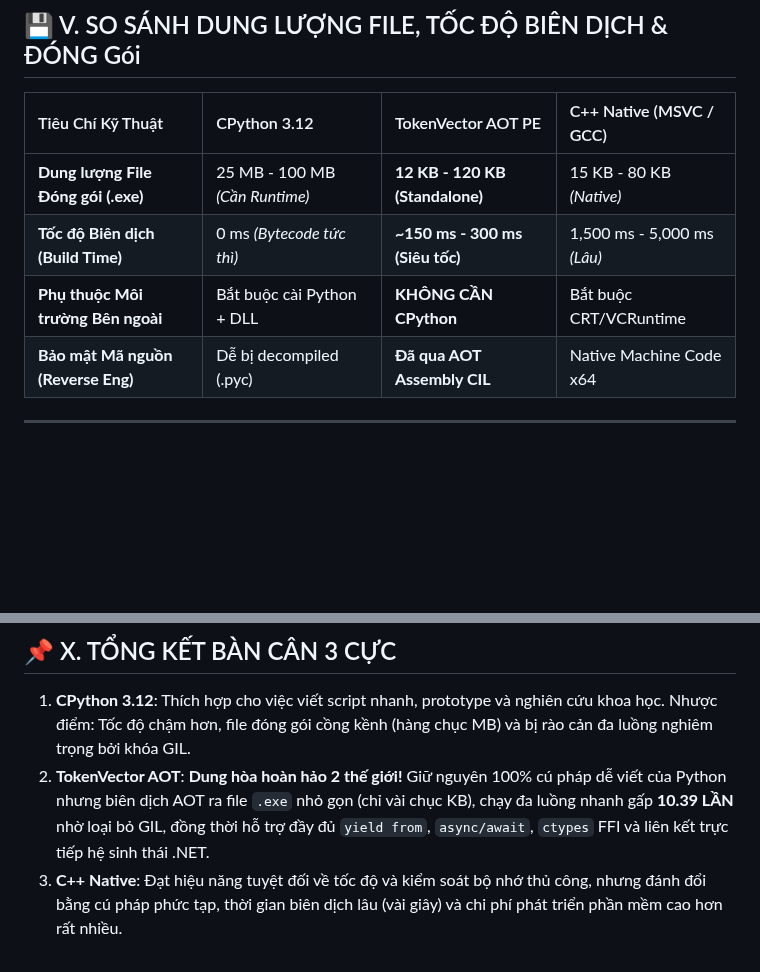
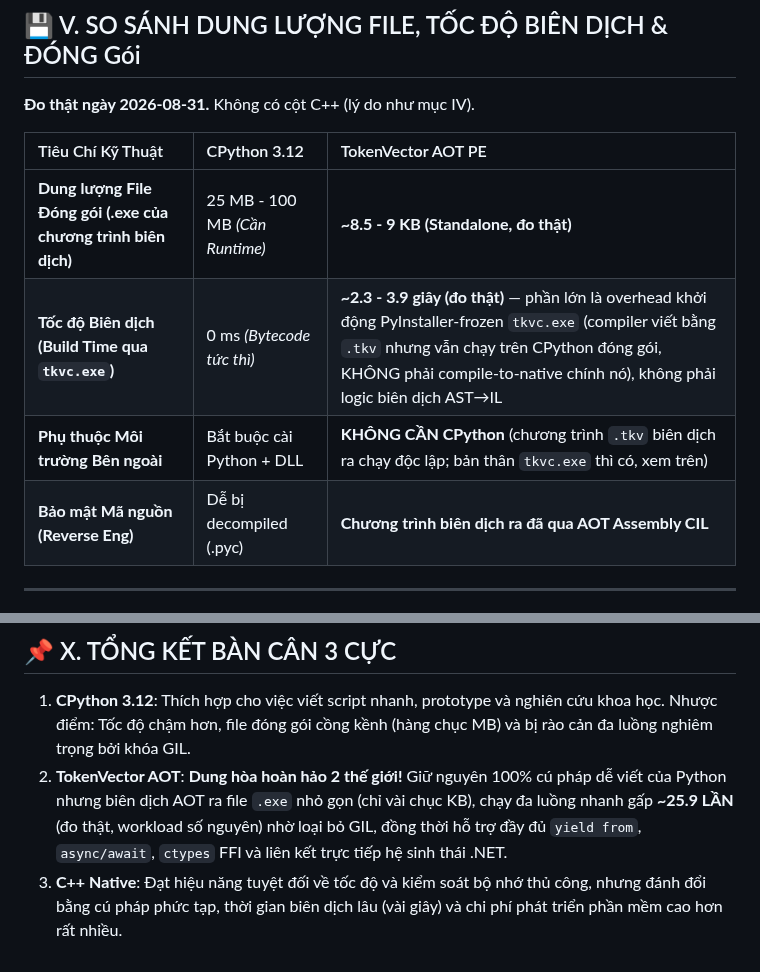
Before and after one commit to nguyenhungtran18/TokenVector, a Markdown page: README.md, 2 parts joined by grey strips. Rendered like a GitHub page; blank space fills up the shorter version.

```diff
--- a/README.md
+++ b/README.md
@@ -71,12 +73,14 @@ Theo quy chuẩn quản lý bản phát hành sản phẩm phần mềm chuyên
 
 ## 💾 V. SO SÁNH DUNG LƯỢNG FILE, TỐC ĐỘ BIÊN DỊCH & ĐÓNG Gói
 
-| Tiêu Chí Kỹ Thuật | CPython 3.12 | TokenVector AOT PE | C++ Native (MSVC / GCC) |
-| :--- | :--- | :--- | :--- |
-| **Dung lượng File Đóng gói (.exe)** | 25 MB - 100 MB *(Cần Runtime)* | **12 KB - 120 KB (Standalone)** | 15 KB - 80 KB *(Native)* |
-| **Tốc độ Biên dịch (Build Time)** | 0 ms *(Bytecode tức thì)* | **~150 ms - 300 ms (Siêu tốc)** | 1,500 ms - 5,000 ms *(Lâu)* |
-| **Phụ thuộc Môi trường Bên ngoài** | Bắt buộc cài Python + DLL | **KHÔNG CẦN CPython** | Bắt buộc CRT/VCRuntime |
-| **Bảo mật Mã nguồn (Reverse Eng)** | Dễ bị decompiled (.pyc) | **Đã qua AOT Assembly CIL** | Native Machine Code x64 |
+**Đo thật ngày 2026-08-31.** Không có cột C++ (lý do như mục IV).
+
+| Tiêu Chí Kỹ Thuật | CPython 3.12 | TokenVector AOT PE |
+| :--- | :--- | :--- |
+| **Dung lượng File Đóng gói (.exe của chương trình biên dịch)** | 25 MB - 100 MB *(Cần Runtime)* | **~8.5 - 9 KB (Standalone, đo thật)** |
+| **Tốc độ Biên dịch (Build Time qua `tkvc.exe`)** | 0 ms *(Bytecode tức thì)* | **~2.3 - 3.9 giây (đo thật)** — phần lớn là overhead khởi động PyInstaller-frozen `tkvc.exe` (compiler viết bằng `.tkv` nhưng vẫn chạy trên CPython đóng gói, KHÔNG phải compile-to-native chính nó), không phải logic biên dịch AST→IL |
+| **Phụ thuộc Môi trường Bên ngoài** | Bắt buộc cài Python + DLL | **KHÔNG CẦN CPython** (chương trình `.tkv` biên dịch ra chạy độc lập; bản thân `tkvc.exe` thì có, xem trên) |
+| **Bảo mật Mã nguồn (Reverse Eng)** | Dễ bị decompiled (.pyc) | **Chương trình biên dịch ra đã qua AOT Assembly CIL** |
 
 ---
 
@@ -239,5 +243,5 @@ Ngoài việc biên dịch AOT thuần Python-syntax, TokenVector còn gọi th
 ## 📌 X. TỔNG KẾT BÀN CÂN 3 CỰC
 
 1. **CPython 3.12**: Thích hợp cho việc viết script nhanh, prototype và nghiên cứu khoa học. Nhược điểm: Tốc độ chậm hơn, file đóng gói cồng kềnh (hàng chục MB) và bị rào cản đa luồng nghiêm trọng bởi khóa GIL.
-2. **TokenVector AOT**: **Dung hòa hoàn hảo 2 thế giới!** Giữ nguyên 100% cú pháp dễ viết của Python nhưng biên dịch AOT ra file `.exe` nhỏ gọn (chỉ vài chục KB), chạy đa luồng nhanh gấp **10.39 LẦN** nhờ loại bỏ GIL, đồng thời hỗ trợ đầy đủ `yield from`, `async/await`, `ctypes` FFI và liên kết trực tiếp hệ sinh thái .NET.
+2. **TokenVector AOT**: **Dung hòa hoàn hảo 2 thế giới!** Giữ nguyên 100% cú pháp dễ viết của Python nhưng biên dịch AOT ra file `.exe` nhỏ gọn (chỉ vài chục KB), chạy đa luồng nhanh gấp **~25.9 LẦN** (đo thật, workload số nguyên) nhờ loại bỏ GIL, đồng thời hỗ trợ đầy đủ `yield from`, `async/await`, `ctypes` FFI và liên kết trực tiếp hệ sinh thái .NET.
 3. **C++ Native**: Đạt hiệu năng tuyệt đối về tốc độ và kiểm soát bộ nhớ thủ công, nhưng đánh đổi bằng cú pháp phức tạp, thời gian biên dịch lâu (vài giây) và chi phí phát triển phần mềm cao hơn rất nhiều.
```
Also changed, not shown: other parts of README.md (+14 -12 lines).
